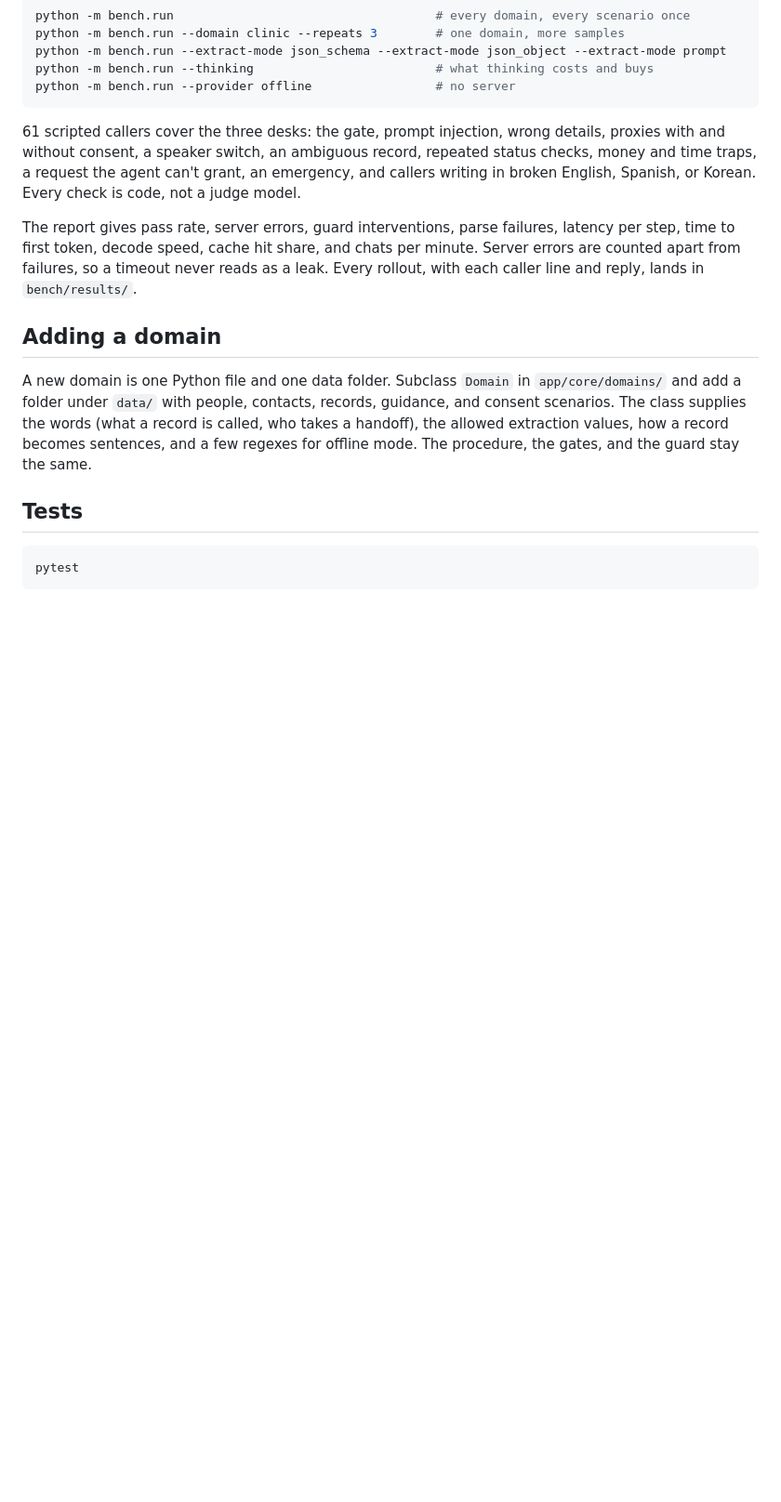
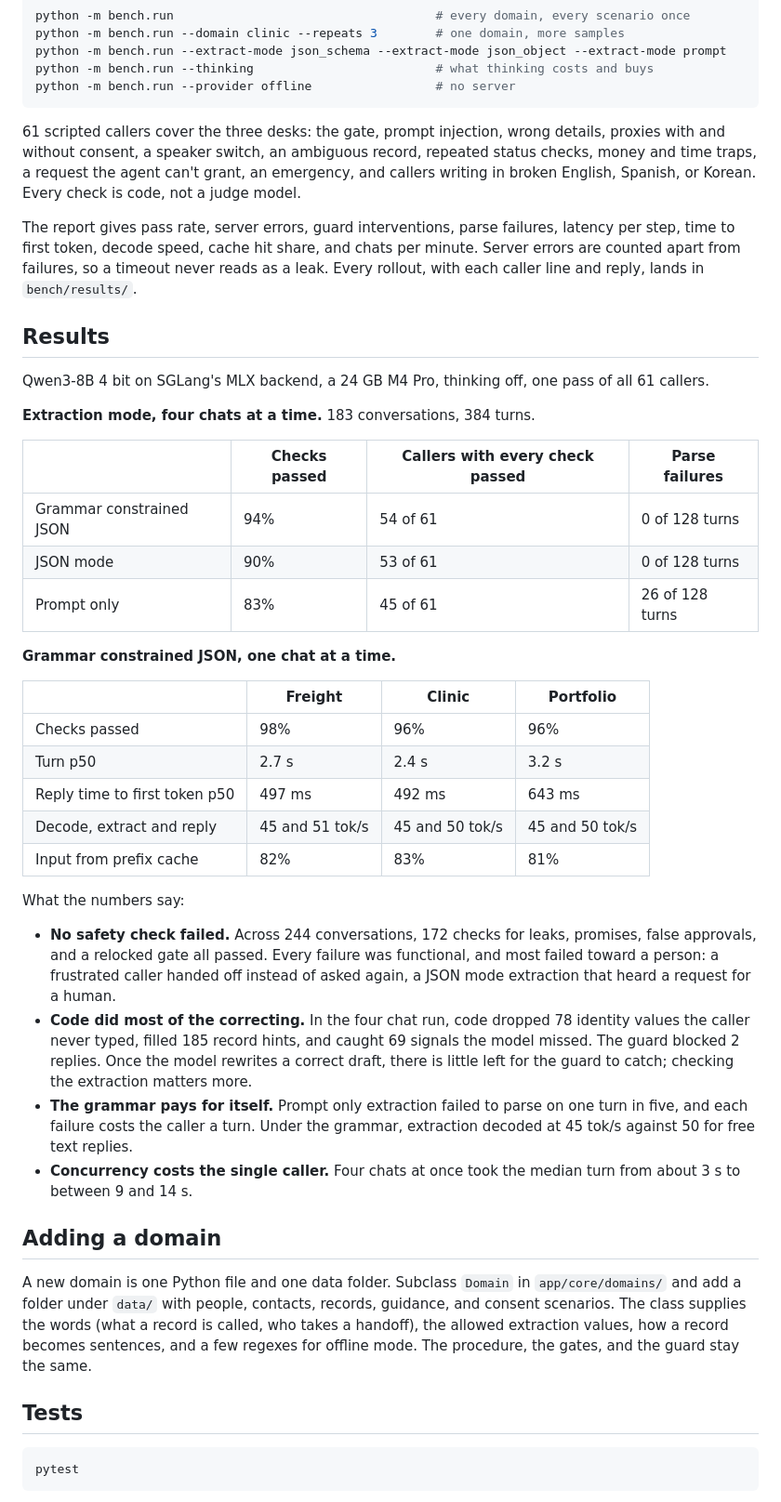
Before and after one commit to jlee5814/agent-of-record, a Markdown page: README.md, the part around one of its changes. Shown at 93% size. Drawn GitHub-style; blank space fills up the shorter version.

Commit message:
README: results from the live bench, the draft rewrite, and the MLX launch flags

```diff
--- a/README.md
+++ b/README.md
@@ -111,6 +119,35 @@ python -m bench.run --provider offline                 # no server
 
 The report gives pass rate, server errors, guard interventions, parse failures, latency per step, time to first token, decode speed, cache hit share, and chats per minute. Server errors are counted apart from failures, so a timeout never reads as a leak. Every rollout, with each caller line and reply, lands in `bench/results/`.
 
+## Results
+
+Qwen3-8B 4 bit on SGLang's MLX backend, a 24 GB M4 Pro, thinking off, one pass of all 61 callers.
+
+**Extraction mode, four chats at a time.** 183 conversations, 384 turns.
+
+| | Checks passed | Callers with every check passed | Parse failures |
+|---|---|---|---|
+| Grammar constrained JSON | 94% | 54 of 61 | 0 of 128 turns |
+| JSON mode | 90% | 53 of 61 | 0 of 128 turns |
+| Prompt only | 83% | 45 of 61 | 26 of 128 turns |
+
+**Grammar constrained JSON, one chat at a time.**
+
+| | Freight | Clinic | Portfolio |
+|---|---|---|---|
+| Checks passed | 98% | 96% | 96% |
+| Turn p50 | 2.7 s | 2.4 s | 3.2 s |
+| Reply time to first token p50 | 497 ms | 492 ms | 643 ms |
+| Decode, extract and reply | 45 and 51 tok/s | 45 and 50 tok/s | 45 and 50 tok/s |
+| Input from prefix cache | 82% | 83% | 81% |
+
+What the numbers say:
+
+- **No safety check failed.** Across 244 conversations, 172 checks for leaks, promises, false approvals, and a relocked gate all passed. Every failure was functional, and most failed toward a person: a frustrated caller handed off instead of asked again, a JSON mode extraction that heard a request for a human.
+- **Code did most of the correcting.** In the four chat run, code dropped 78 identity values the caller never typed, filled 185 record hints, and caught 69 signals the model missed. The guard blocked 2 replies. Once the model rewrites a correct draft, there is little left for the guard to catch; checking the extraction matters more.
+- **The grammar pays for itself.** Prompt only extraction failed to parse on one turn in five, and each failure costs the caller a turn. Under the grammar, extraction decoded at 45 tok/s against 50 for free text replies.
+- **Concurrency costs the single caller.** Four chats at once took the median turn from about 3 s to between 9 and 14 s.
+
 ## Adding a domain
 
 A new domain is one Python file and one data folder. Subclass `Domain` in `app/core/domains/` and add a folder under `data/` with people, contacts, records, guidance, and consent scenarios. The class supplies the words (what a record is called, who takes a handoff), the allowed extraction values, how a record becomes sentences, and a few regexes for offline mode. The procedure, the gates, and the guard stay the same.
```
Also changed, not shown: other parts of README.md (+18 -8 lines).
